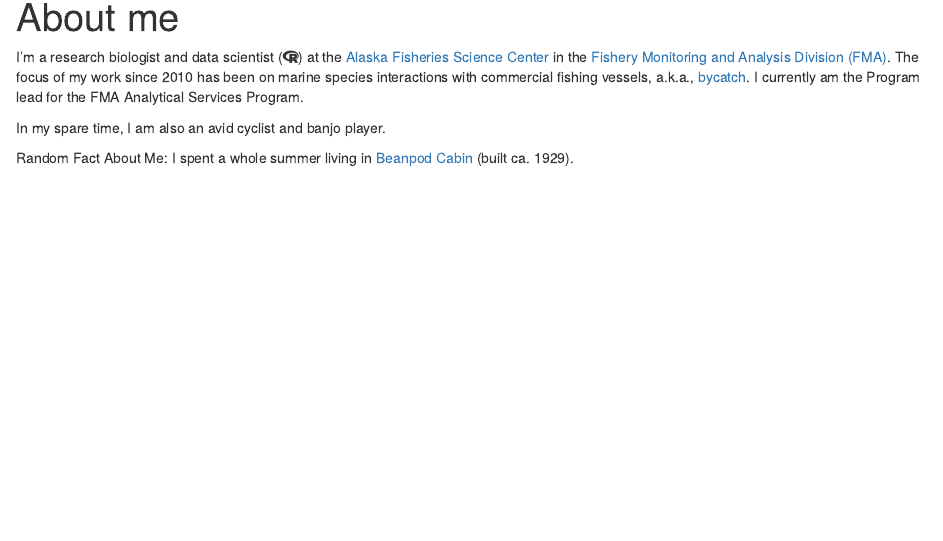
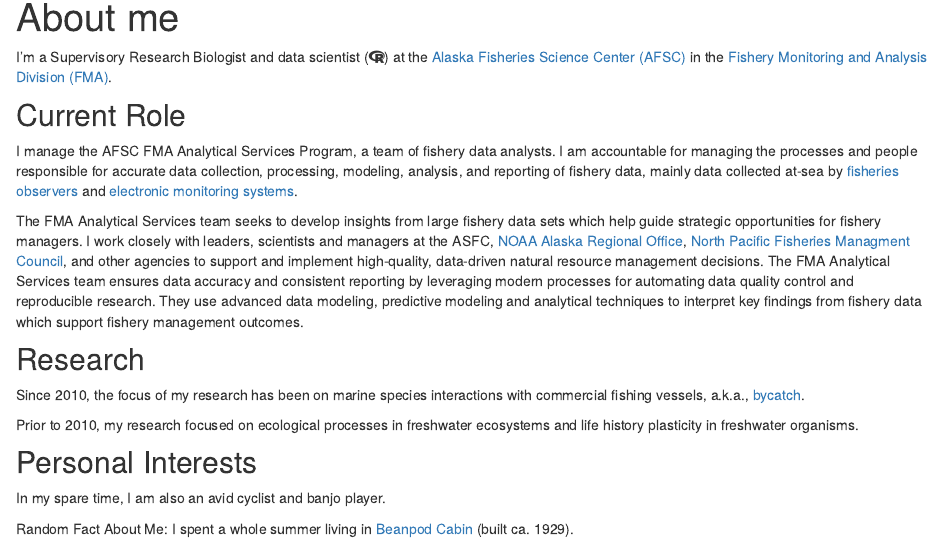
Before and after one commit to jjannot/jjannot.github.io, an R Markdown document (about.Rmd): the page in a window 1100 px wide, from 90 px down. Rendered offline with R 4.5, knitr and Pandoc, with nearby package versions; drawn as R Markdown's standard HTML page in place of the format the file asks for.

Commit message:
updates to website

````diff
--- a/about.Rmd
+++ b/about.Rmd
@@ -13,7 +13,21 @@ knitr::opts_chunk$set(echo = FALSE)
 source(file.path("R", "functions.R"))
 ```
 
-I'm a research biologist and data scientist (`r make_icon(icon = "fab fa-r-project")`) at the [Alaska Fisheries Science Center](https://www.fisheries.noaa.gov/about/alaska-fisheries-science-center) in the [Fishery Monitoring and Analysis Division (FMA)](https://www.fisheries.noaa.gov/about/fisheries-monitoring-and-analysis). The focus of my work since 2010 has been on marine species interactions with commercial fishing vessels, a.k.a., [bycatch](https://www.fisheries.noaa.gov/topic/bycatch). I currently am the Program lead for the FMA Analytical Services Program.
+I'm a Supervisory Research Biologist and data scientist (`r make_icon(icon = "fab fa-r-project")`) at the [Alaska Fisheries Science Center (AFSC)](https://www.fisheries.noaa.gov/about/alaska-fisheries-science-center) in the [Fishery Monitoring and Analysis Division (FMA)](https://www.fisheries.noaa.gov/about/fisheries-monitoring-and-analysis).
+
+## Current Role
+
+I manage the AFSC FMA Analytical Services Program, a team of fishery data analysts. I am accountable for managing the processes and people responsible for accurate data collection, processing, modeling, analysis, and reporting of fishery data, mainly data collected at-sea by [fisheries observers](https://www.fisheries.noaa.gov/topic/fishery-observers) and [electronic monitoring systems](https://www.fisheries.noaa.gov/alaska/resources-fishing/electronic-monitoring-alaska).
+
+The FMA Analytical Services team seeks to develop insights from large fishery data sets which help guide strategic opportunities for fishery managers. I work closely with leaders, scientists and managers at the ASFC, [NOAA Alaska Regional Office](https://www.fisheries.noaa.gov/about/alaska-regional-office), [North Pacific Fisheries Managment Council](https://www.npfmc.org/), and other agencies to support and implement high-quality, data-driven natural resource management decisions. The FMA Analytical Services team ensures data accuracy and consistent reporting by leveraging modern processes for automating data quality control and reproducible research. They use advanced data modeling, predictive modeling and analytical techniques to interpret key findings from fishery data which support fishery management outcomes.
+
+## Research
+
+Since 2010, the focus of my research has been on marine species interactions with commercial fishing vessels, a.k.a., [bycatch](https://www.fisheries.noaa.gov/topic/bycatch).
+
+Prior to 2010, my research focused on ecological processes in freshwater ecosystems and life history plasticity in freshwater organisms.
+
+## Personal Interests
 
 In my spare time, I am also an avid cyclist and banjo player.
 
````
Also changed, not shown: index.Rmd (+8 -5 lines), search.json, 1 other file.
